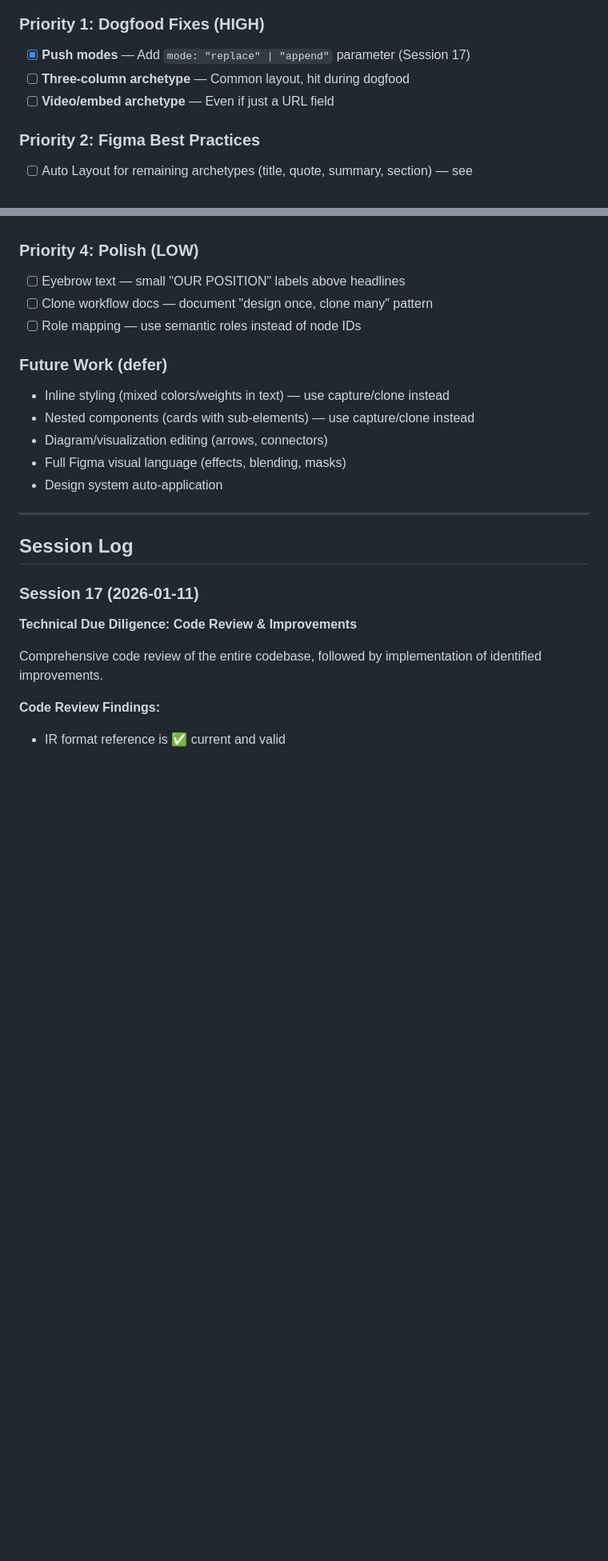
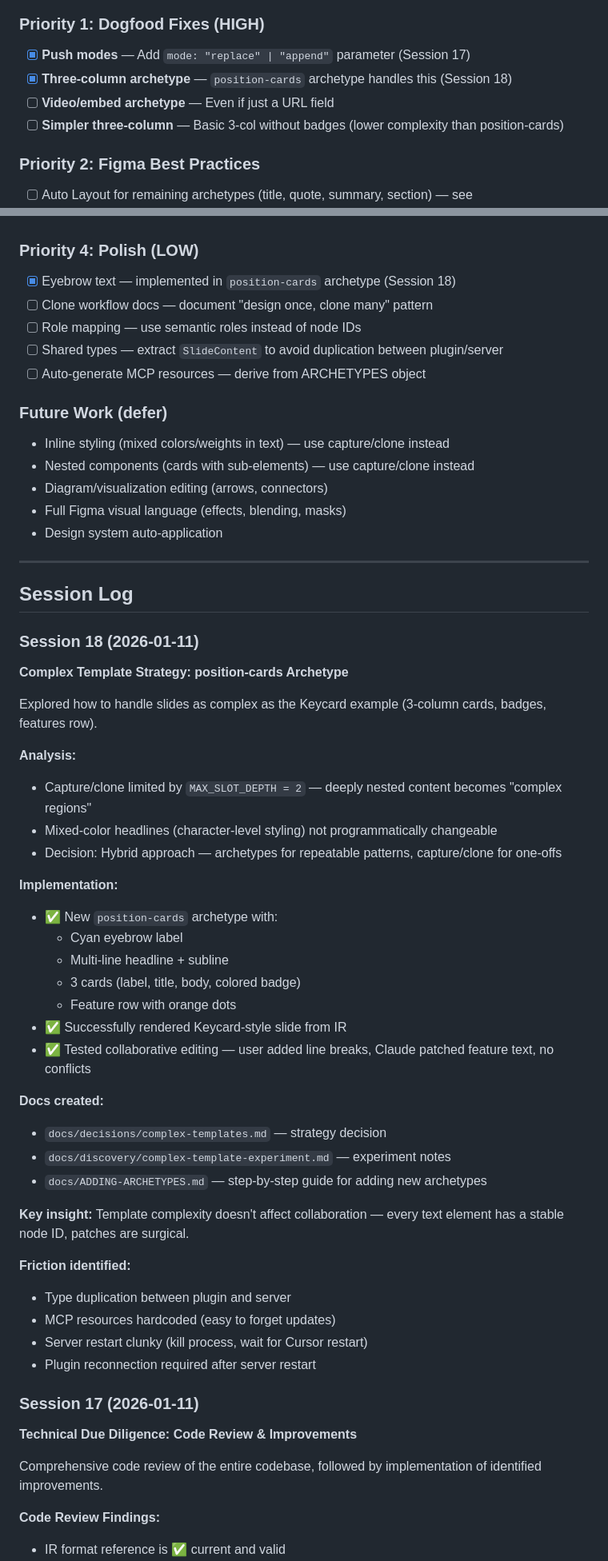
Before and after one commit to mattcreager/monorail-mcp, a Markdown page: PLAN.md, 2 parts joined by grey strips. Shown at 80% size. Drawn GitHub-style; blank space fills up the shorter version.

Commit message:
Update PLAN.md with Session 18 summary
- Added position-cards archetype to What Works
- Marked three-column and eyebrow text as done
- Added Session 18 log with findings
- Updated Next Session Prompt

```diff
--- a/PLAN.md
+++ b/PLAN.md
@@ -94,8 +96,9 @@ An MCP tool that lets Claude and humans collaborate on presentation decks in Fig
 
 ### Priority 1: Dogfood Fixes (HIGH)
 - [x] **Push modes** — Add `mode: "replace" | "append"` parameter (Session 17)
-- [ ] **Three-column archetype** — Common layout, hit during dogfood
+- [x] **Three-column archetype** — `position-cards` archetype handles this (Session 18)
 - [ ] **Video/embed archetype** — Even if just a URL field
+- [ ] **Simpler three-column** — Basic 3-col without badges (lower complexity than position-cards)
 
 ### Priority 2: Figma Best Practices
 - [ ] Auto Layout for remaining archetypes (title, quote, summary, section) — see `docs/decisions/auto-layout-consistency.md`
@@ -107,9 +110,11 @@ An MCP tool that lets Claude and humans collaborate on presentation decks in Fig
 - [ ] Better push error messages — which slide, which field failed
 
 ### Priority 4: Polish (LOW)
-- [ ] Eyebrow text — small "OUR POSITION" labels above headlines
+- [x] Eyebrow text — implemented in `position-cards` archetype (Session 18)
 - [ ] Clone workflow docs — document "design once, clone many" pattern
 - [ ] Role mapping — use semantic roles instead of node IDs
+- [ ] Shared types — extract `SlideContent` to avoid duplication between plugin/server
+- [ ] Auto-generate MCP resources — derive from ARCHETYPES object
 
 ### Future Work (defer)
 - Inline styling (mixed colors/weights in text) — use capture/clone instead
@@ -121,6 +126,38 @@ An MCP tool that lets Claude and humans collaborate on presentation decks in Fig
 ---
 
 ## Session Log
+
+### Session 18 (2026-01-11)
+**Complex Template Strategy: position-cards Archetype**
+
+Explored how to handle slides as complex as the Keycard example (3-column cards, badges, features row).
+
+**Analysis:**
+- Capture/clone limited by `MAX_SLOT_DEPTH = 2` — deeply nested content becomes "complex regions"
+- Mixed-color headlines (character-level styling) not programmatically changeable
+- Decision: Hybrid approach — archetypes for repeatable patterns, capture/clone for one-offs
+
+**Implementation:**
+- ✅ New `position-cards` archetype with:
+  - Cyan eyebrow label
+  - Multi-line headline + subline
+  - 3 cards (label, title, body, colored badge)
+  - Feature row with orange dots
+- ✅ Successfully rendered Keycard-style slide from IR
+- ✅ Tested collaborative editing — user added line breaks, Claude patched feature text, no conflicts
+
+**Docs created:**
+- `docs/decisions/complex-templates.md` — strategy decision
+- `docs/discovery/complex-template-experiment.md` — experiment notes
+- `docs/ADDING-ARCHETYPES.md` — step-by-step guide for adding new archetypes
+
+**Key insight:** Template complexity doesn't affect collaboration — every text element has a stable node ID, patches are surgical.
+
+**Friction identified:**
+- Type duplication between plugin and server
+- MCP resources hardcoded (easy to forget updates)
+- Server restart clunky (kill process, wait for Cursor restart)
+- Plugin reconnection required after server restart
 
 ### Session 17 (2026-01-11)
 **Technical Due Diligence: Code Review & Improvements**
```
Also changed, not shown: other parts of PLAN.md (+15 -8 lines).
